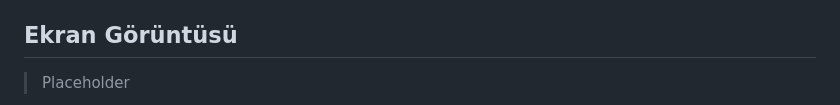
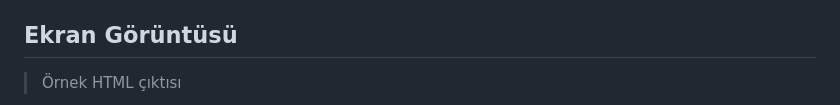
Before and after one commit to furkanksc18/MessageToHtml, a Markdown page: README.md, the part around one of its changes. GitHub-like rendering.

```diff
--- a/README.md
+++ b/README.md
@@ -16,5 +16,5 @@ WhatsApp sohbet dışa aktarımlarını (txt/zip/rar) analiz ederek, tarih aral
 
 ## Ekran Görüntüsü
 
-> Placeholder
+> Örnek HTML çıktısı
 
```
Also changed, not shown: other parts of README.md (+2 -3 lines).
